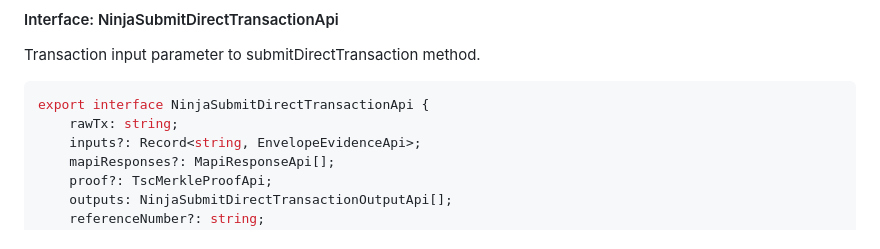
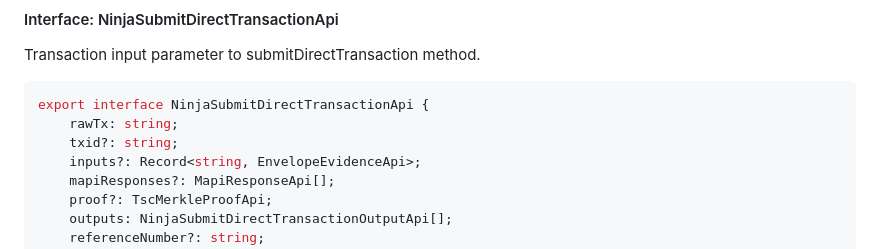
Before and after one commit to p2ppsr/ninja-base, a Markdown page: README.md, the part around the change. GitHub-like rendering.

Commit message:
wspublish

````diff
--- a/README.md
+++ b/README.md
@@ -1641,6 +1641,7 @@ Transaction input parameter to submitDirectTransaction method.
 ```ts
 export interface NinjaSubmitDirectTransactionApi {
     rawTx: string;
+    txid?: string;
     inputs?: Record<string, EnvelopeEvidenceApi>;
     mapiResponses?: MapiResponseApi[];
     proof?: TscMerkleProofApi;
````
